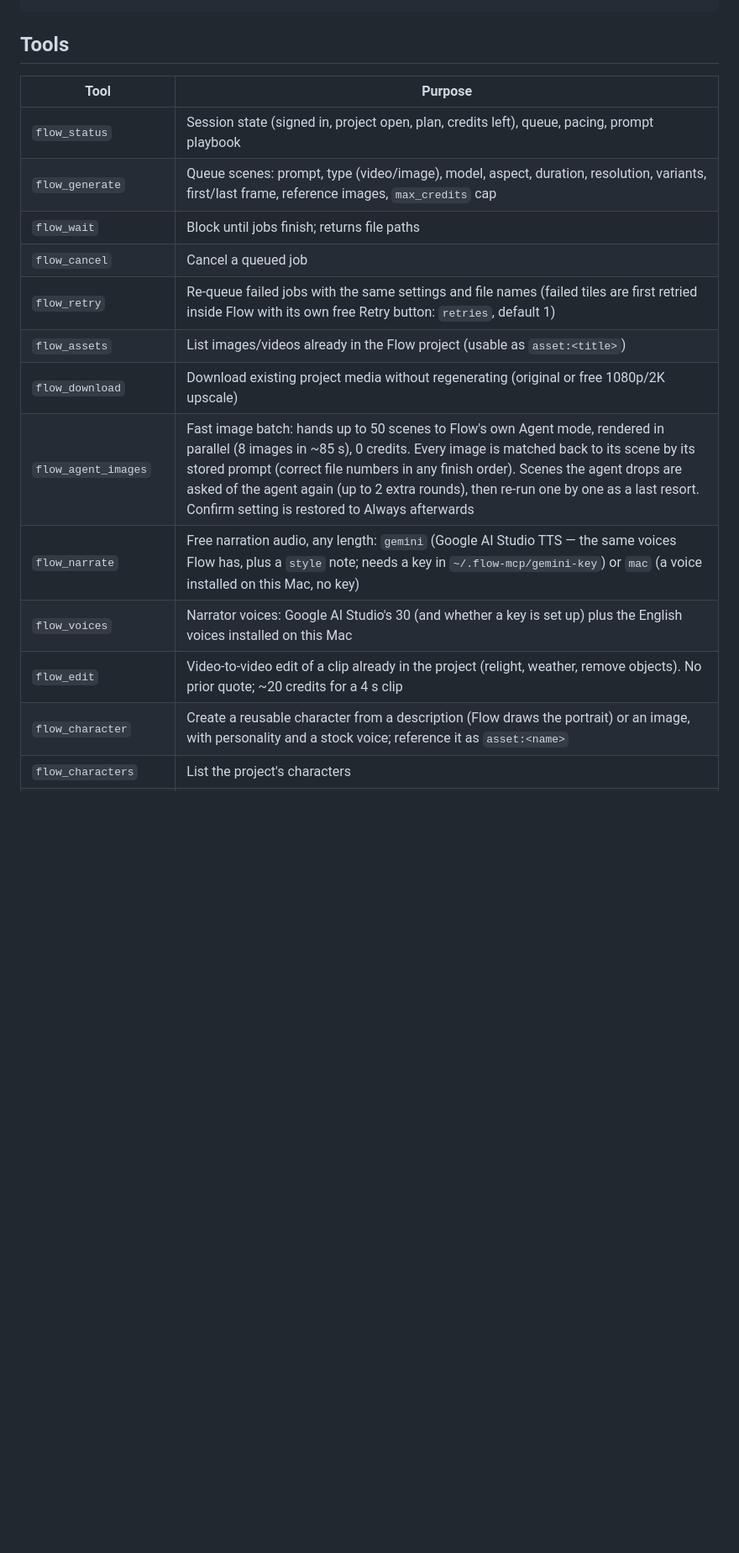
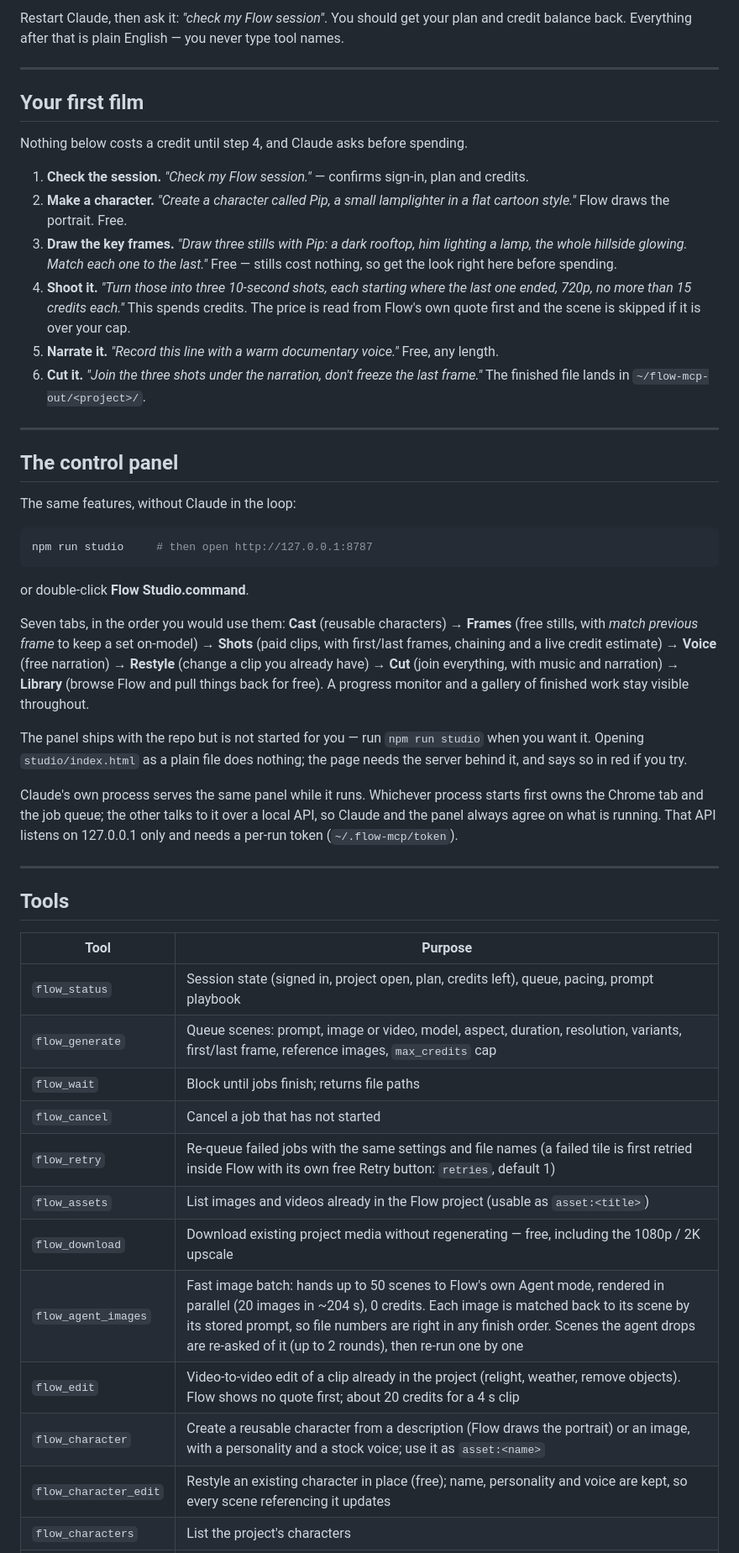
Before and after one commit to GTAI-1/flow-mcp, a Markdown page: README.md, the part around one of its changes. Shown at 84% size. Drawn GitHub-style; blank space fills up the shorter version.

````diff
--- a/README.md
+++ b/README.md
@@ -27,19 +73,70 @@ Claude Desktop (`claude_desktop_config.json`):
 ```
+
+Restart Claude, then ask it: *"check my Flow session"*. You should get your plan and credit balance
+back. Everything after that is plain English — you never type tool names.
+
+---
+
+## Your first film
+
+Nothing below costs a credit until step 4, and Claude asks before spending.
+
+1. **Check the session.** *"Check my Flow session."* — confirms sign-in, plan and credits.
+2. **Make a character.** *"Create a character called Pip, a small lamplighter in a flat cartoon style."*
+   Flow draws the portrait. Free.
+3. **Draw the key frames.** *"Draw three stills with Pip: a dark rooftop, him lighting a lamp, the
+   whole hillside glowing. Match each one to the last."* Free — stills cost nothing, so get the look
+   right here before spending.
+4. **Shoot it.** *"Turn those into three 10-second shots, each starting where the last one ended,
+   720p, no more than 15 credits each."* This spends credits. The price is read from Flow's own
+   quote first and the scene is skipped if it is over your cap.
+5. **Narrate it.** *"Record this line with a warm documentary voice."* Free, any length.
+6. **Cut it.** *"Join the three shots under the narration, don't freeze the last frame."*
+   The finished file lands in `~/flow-mcp-out/<project>/`.
+
+---
+
+## The control panel
+
+The same features, without Claude in the loop:
+
+```bash
+npm run studio     # then open http://127.0.0.1:8787
+```
+
+or double-click **Flow Studio.command**.
+
+Seven tabs, in the order you would use them: **Cast** (reusable characters) → **Frames** (free
+stills, with *match previous frame* to keep a set on-model) → **Shots** (paid clips, with first/last
+frames, chaining and a live credit estimate) → **Voice** (free narration) → **Restyle** (change a
+clip you already have) → **Cut** (join everything, with music and narration) → **Library** (browse
+Flow and pull things back for free). A progress monitor and a gallery of finished work stay visible
+throughout.
+
+The panel ships with the repo but is not started for you — run `npm run studio` when you want it.
+Opening `studio/index.html` as a plain file does nothing; the page needs the server behind it, and
+says so in red if you try.
+
+Claude's own process serves the same panel while it runs. Whichever process starts first owns the
+Chrome tab and the job queue; the other talks to it over a local API, so Claude and the panel always
+agree on what is running. That API listens on 127.0.0.1 only and needs a per-run token
+(`~/.flow-mcp/token`).
+
+---
 
 ## Tools
 
 | Tool | Purpose |
 |---|---|
 | `flow_status` | Session state (signed in, project open, plan, credits left), queue, pacing, prompt playbook |
-| `flow_generate` | Queue scenes: prompt, type (video/image), model, aspect, duration, resolution, variants, first/last frame, reference images, `max_credits` cap |
+| `flow_generate` | Queue scenes: prompt, image or video, model, aspect, duration, resolution, variants, first/last frame, reference images, `max_credits` cap |
 | `flow_wait` | Block until jobs finish; returns file paths |
-| `flow_cancel` | Cancel a queued job |
-| `flow_retry` | Re-queue failed jobs with the same settings and file names (failed tiles are first retried inside Flow with its own free Retry button: `retries`, default 1) |
-| `flow_assets` | List images/videos already in the Flow project (usable as `asset:<title>`) |
-| `flow_download` | Download existing project media without regenerating (original or free 1080p/2K upscale) |
-| `flow_agent_images` | Fast image batch: hands up to 50 scenes to Flow's own Agent mode, rendered in parallel (8 images in ~85 s), 0 credits. Every image is matched back to its scene by its stored prompt (correct file numbers in any finish order). Scenes the agent drops are asked of the agent again (up to 2 extra rounds), then re-run one by one as a last resort. Confirm setting is restored to Always afterwards |
-| `flow_narrate` | Free narration audio, any length: `gemini` (Google AI Studio TTS — the same voices Flow has, plus a `style` note; needs a key in `~/.flow-mcp/gemini-key`) or `mac` (a voice installed on this Mac, no key) |
-| `flow_voices` | Narrator voices: Google AI Studio's 30 (and whether a key is set up) plus the English voices installed on this Mac |
-| `flow_edit` | Video-to-video edit of a clip already in the project (relight, weather, remove objects). No prior quote; ~20 credits for a 4 s clip |
-| `flow_character` | Create a reusable character from a description (Flow draws the portrait) or an image, with personality and a stock voice; reference it as `asset:<name>` |
+| `flow_cancel` | Cancel a job that has not started |
+| `flow_retry` | Re-queue failed jobs with the same settings and file names (a failed tile is first retried inside Flow with its own free Retry button: `retries`, default 1) |
+| `flow_assets` | List images and videos already in the Flow project (usable as `asset:<title>`) |
+| `flow_download` | Download existing project media without regenerating — free, including the 1080p / 2K upscale |
+| `flow_agent_images` | Fast image batch: hands up to 50 scenes to Flow's own Agent mode, rendered in parallel (20 images in ~204 s), 0 credits. Each image is matched back to its scene by its stored prompt, so file numbers are right in any finish order. Scenes the agent drops are re-asked of it (up to 2 rounds), then re-run one by one |
+| `flow_edit` | Video-to-video edit of a clip already in the project (relight, weather, remove objects). Flow shows no quote first; about 20 credits for a 4 s clip |
+| `flow_character` | Create a reusable character from a description (Flow draws the portrait) or an image, with a personality and a stock voice; use it as `asset:<name>` |
+| `flow_character_edit` | Restyle an existing character in place (free); name, personality and voice are kept, so every scene referencing it updates |
 | `flow_characters` | List the project's characters |
````
Also changed, not shown: other parts of README.md (+95 -35 lines), OVERVIEW.md (+2 -2 lines).
